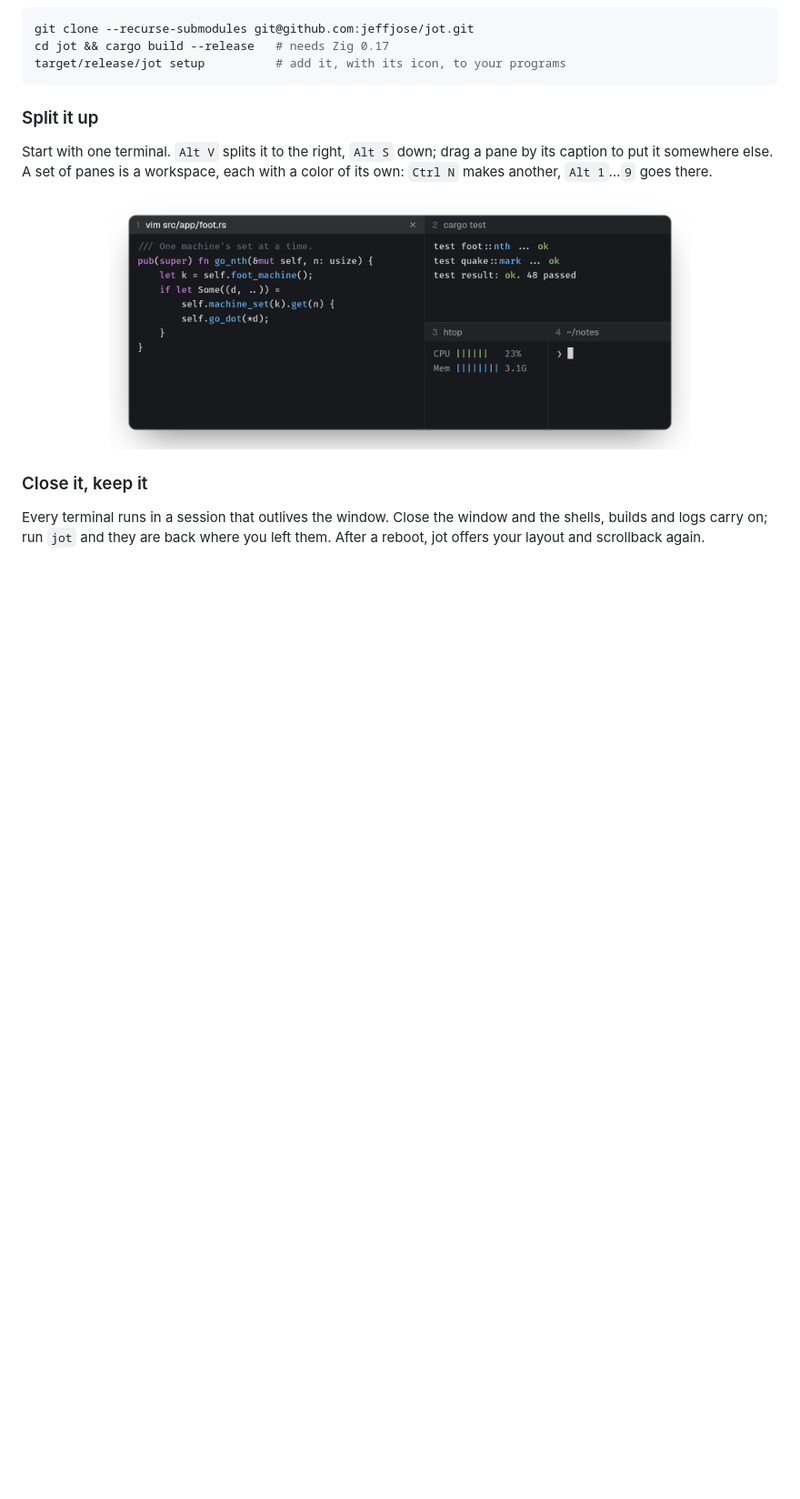
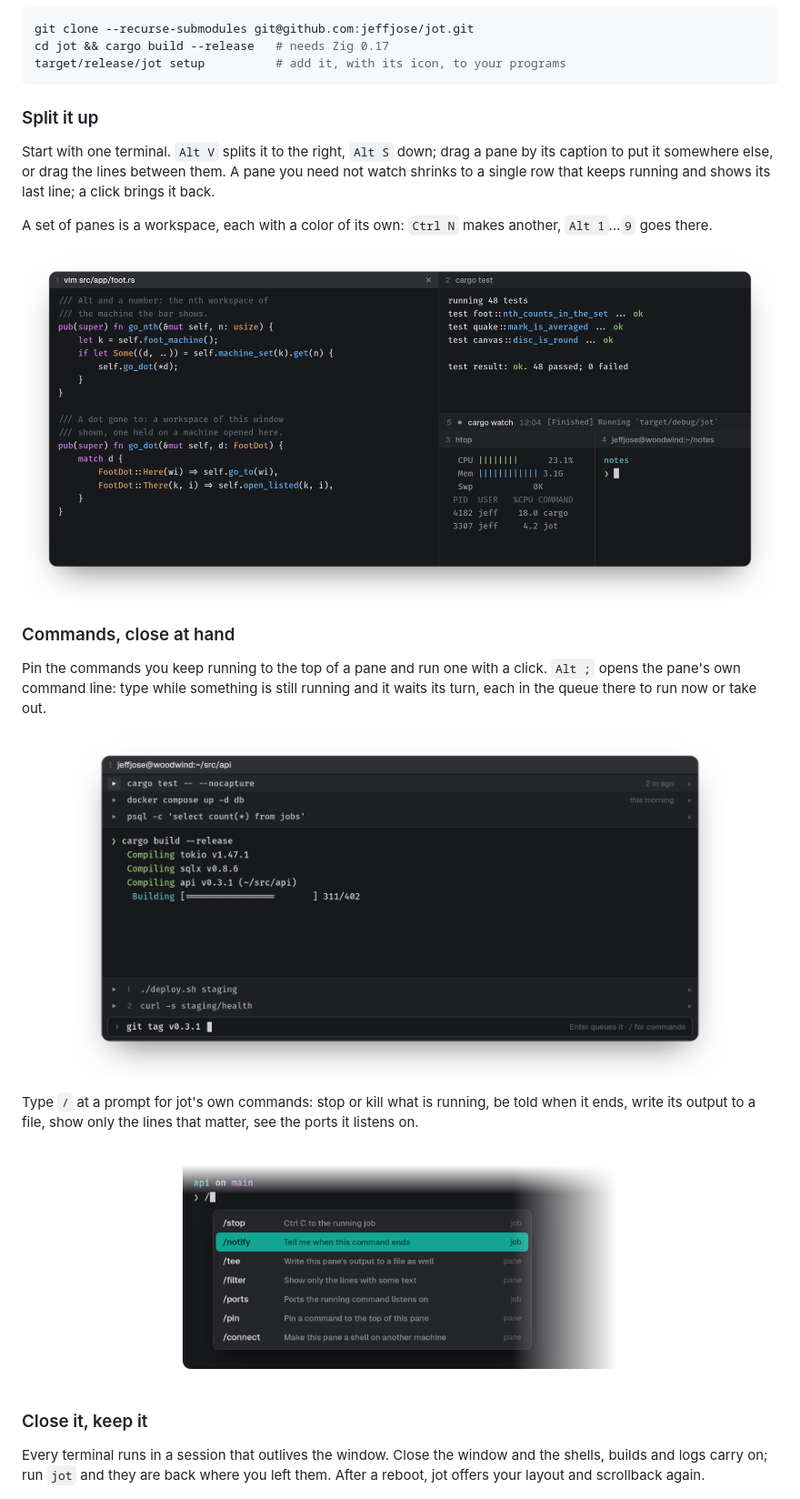
Before and after one commit to jeffjose/jot, a Markdown page: README.md, the part around one of its changes. Shown at 91% size. Drawn GitHub-style; pictures changed too: docs/commands.png (added), docs/layout.png (added), docs/panes.png (deleted); blank space fills up the shorter version.

```diff
--- a/README.md
+++ b/README.md
@@ -14,11 +14,29 @@ target/release/jot setup          # add it, with its icon, to your programs
 ### Split it up
 
 Start with one terminal. `Alt V` splits it to the right, `Alt S` down; drag
-a pane by its caption to put it somewhere else. A set of panes is a
-workspace, each with a color of its own: `Ctrl N` makes another, `Alt 1`…`9`
-goes there.
+a pane by its caption to put it somewhere else, or drag the lines between
+them. A pane you need not watch shrinks to a single row that keeps
+running and shows its last line; a click brings it back.
 
-<p align="center"><img src="docs/panes.png" width="640" alt="Four panes: an editor, tests, htop and a shell"></p>
+A set of panes is a workspace, each with a color of its own: `Ctrl N`
+makes another, `Alt 1`…`9` goes there.
+
+<p align="center"><img src="docs/layout.png" width="900" alt="An editor, tests, htop and a shell, with a minimized cargo watch row"></p>
+
+### Commands, close at hand
+
+Pin the commands you keep running to the top of a pane and run one with a
+click. `Alt ;` opens the pane's own command line: type while something is
+still running and it waits its turn, each in the queue there to run now or
+take out.
+
+<p align="center"><img src="docs/commands.png" width="720" alt="A pane with three pinned commands, a build running, and two commands queued behind it"></p>
+
+Type `/` at a prompt for jot's own commands: stop or kill what is running,
+be told when it ends, write its output to a file, show only the lines that
+matter, see the ports it listens on.
+
+<p align="center"><img src="docs/slash.png" width="520" alt="The slash commands, listed at a prompt"></p>
 
 ### Close it, keep it
 
```
Also changed, not shown: other parts of README.md (+16 -6 lines), docs/quake-bar.png (deleted), docs/quake-window.png (added).
